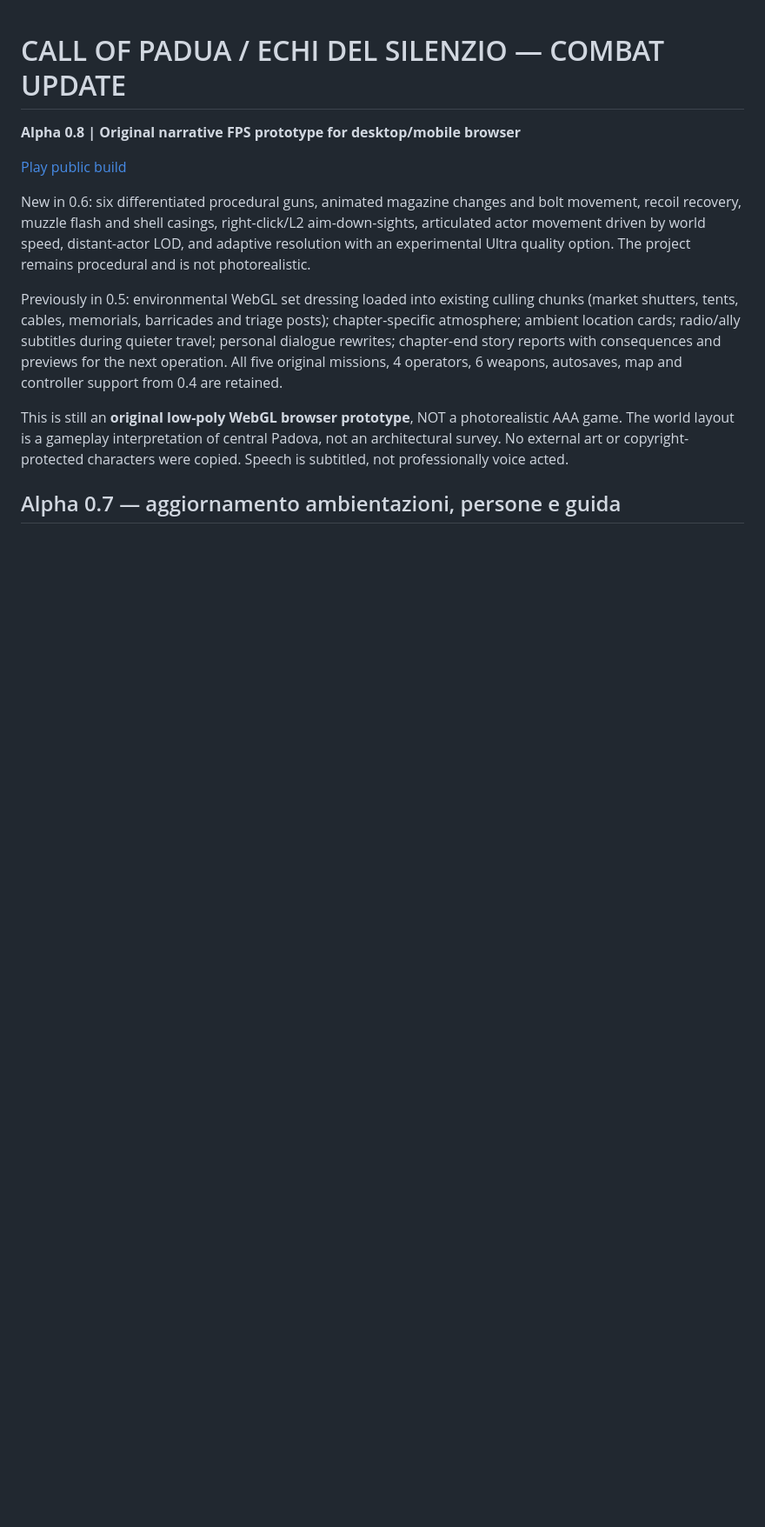
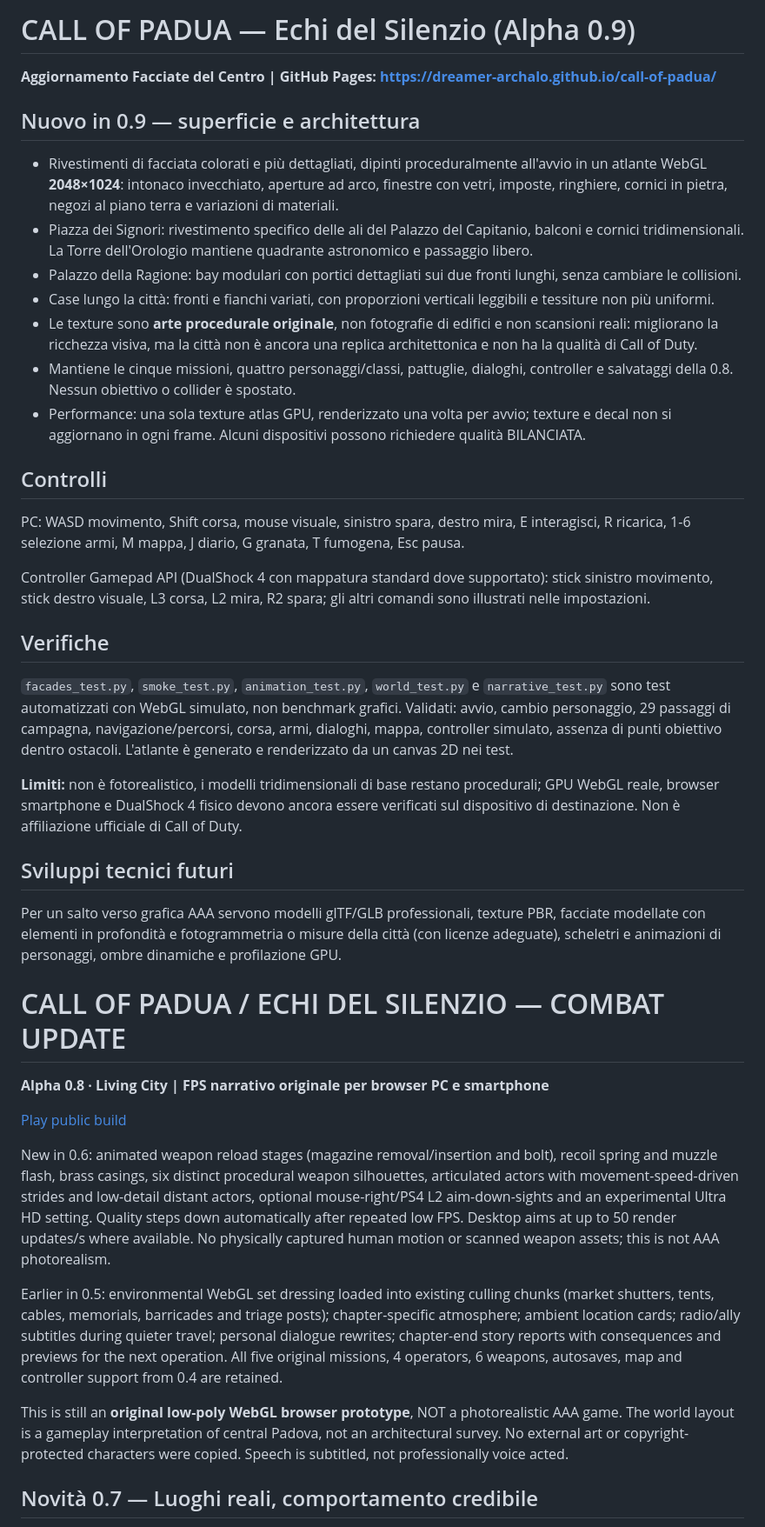
Before and after one commit to Dreamer-archalo/call-of-padua, a Markdown page: README.md, the part around one of its changes. Shown at 87% size. Rendered like a GitHub page; blank space fills up the shorter version.

```diff
--- a/README.md
+++ b/README.md
@@ -1,14 +1,44 @@
+# CALL OF PADUA — Echi del Silenzio (Alpha 0.9)
+
+**Aggiornamento Facciate del Centro | GitHub Pages: https://dreamer-archalo.github.io/call-of-padua/**
+
+## Nuovo in 0.9 — superficie e architettura
+
+- Rivestimenti di facciata colorati e più dettagliati, dipinti proceduralmente all'avvio in un atlante WebGL **2048×1024**: intonaco invecchiato, aperture ad arco, finestre con vetri, imposte, ringhiere, cornici in pietra, negozi al piano terra e variazioni di materiali.
+- Piazza dei Signori: rivestimento specifico delle ali del Palazzo del Capitanio, balconi e cornici tridimensionali. La Torre dell'Orologio mantiene quadrante astronomico e passaggio libero.
+- Palazzo della Ragione: bay modulari con portici dettagliati sui due fronti lunghi, senza cambiare le collisioni.
+- Case lungo la città: fronti e fianchi variati, con proporzioni verticali leggibili e tessiture non più uniformi.
+- Le texture sono **arte procedurale originale**, non fotografie di edifici e non scansioni reali: migliorano la ricchezza visiva, ma la città non è ancora una replica architettonica e non ha la qualità di Call of Duty.
+- Mantiene le cinque missioni, quattro personaggi/classi, pattuglie, dialoghi, controller e salvataggi della 0.8. Nessun obiettivo o collider è spostato.
+- Performance: una sola texture atlas GPU, renderizzato una volta per avvio; texture e decal non si aggiornano in ogni frame. Alcuni dispositivi possono richiedere qualità BILANCIATA.
+
+## Controlli
+
+PC: WASD movimento, Shift corsa, mouse visuale, sinistro spara, destro mira, E interagisci, R ricarica, 1-6 selezione armi, M mappa, J diario, G granata, T fumogena, Esc pausa.
+
+Controller Gamepad API (DualShock 4 con mappatura standard dove supportato): stick sinistro movimento, stick destro visuale, L3 corsa, L2 mira, R2 spara; gli altri comandi sono illustrati nelle impostazioni.
+
+## Verifiche
+
+`facades_test.py`, `smoke_test.py`, `animation_test.py`, `world_test.py` e `narrative_test.py` sono test automatizzati con WebGL simulato, non benchmark grafici. Validati: avvio, cambio personaggio, 29 passaggi di campagna, navigazione/percorsi, corsa, armi, dialoghi, mappa, controller simulato, assenza di punti obiettivo dentro ostacoli. L'atlante è generato e renderizzato da un canvas 2D nei test.
+
+**Limiti:** non è fotorealistico, i modelli tridimensionali di base restano procedurali; GPU WebGL reale, browser smartphone e DualShock 4 fisico devono ancora essere verificati sul dispositivo di destinazione. Non è affiliazione ufficiale di Call of Duty.
+
+## Sviluppi tecnici futuri
+
+Per un salto verso grafica AAA servono modelli glTF/GLB professionali, texture PBR, facciate modellate con elementi in profondità e fotogrammetria o misure della città (con licenze adeguate), scheletri e animazioni di personaggi, ombre dinamiche e profilazione GPU.
+
 # CALL OF PADUA / ECHI DEL SILENZIO — COMBAT UPDATE
 
-**Alpha 0.8 | Original narrative FPS prototype for desktop/mobile browser**
+**Alpha 0.8 · Living City | FPS narrativo originale per browser PC e smartphone**
 
 [Play public build](https://dreamer-archalo.github.io/call-of-padua/)
 
-New in 0.6: six differentiated procedural guns, animated magazine changes and bolt movement, recoil recovery, muzzle flash and shell casings, right-click/L2 aim-down-sights, articulated actor movement driven by world speed, distant-actor LOD, and adaptive resolution with an experimental Ultra quality option. The project remains procedural and is not photorealistic.
+New in 0.6: animated weapon reload stages (magazine removal/insertion and bolt), recoil spring and muzzle flash, brass casings, six distinct procedural weapon silhouettes, articulated actors with movement-speed-driven strides and low-detail distant actors, optional mouse-right/PS4 L2 aim-down-sights and an experimental Ultra HD setting. Quality steps down automatically after repeated low FPS. Desktop aims at up to 50 render updates/s where available. No physically captured human motion or scanned weapon assets; this is not AAA photorealism.
 
-Previously in 0.5: environmental WebGL set dressing loaded into existing culling chunks (market shutters, tents, cables, memorials, barricades and triage posts); chapter-specific atmosphere; ambient location cards; radio/ally subtitles during quieter travel; personal dialogue rewrites; chapter-end story reports with consequences and previews for the next operation. All five original missions, 4 operators, 6 weapons, autosaves, map and controller support from 0.4 are retained.
+Earlier in 0.5: environmental WebGL set dressing loaded into existing culling chunks (market shutters, tents, cables, memorials, barricades and triage posts); chapter-specific atmosphere; ambient location cards; radio/ally subtitles during quieter travel; personal dialogue rewrites; chapter-end story reports with consequences and previews for the next operation. All five original missions, 4 operators, 6 weapons, autosaves, map and controller support from 0.4 are retained.
 
 This is still an **original low-poly WebGL browser prototype**, NOT a photorealistic AAA game. The world layout is a gameplay interpretation of central Padova, not an architectural survey. No external art or copyright-protected characters were copied. Speech is subtitled, not professionally voice acted.
 
-## Alpha 0.7 — aggiornamento ambientazioni, persone e guida
+## Novità 0.7 — Luoghi reali, comportamento credibile
 
```
Also changed, not shown: other parts of README.md (+11 -22 lines).
